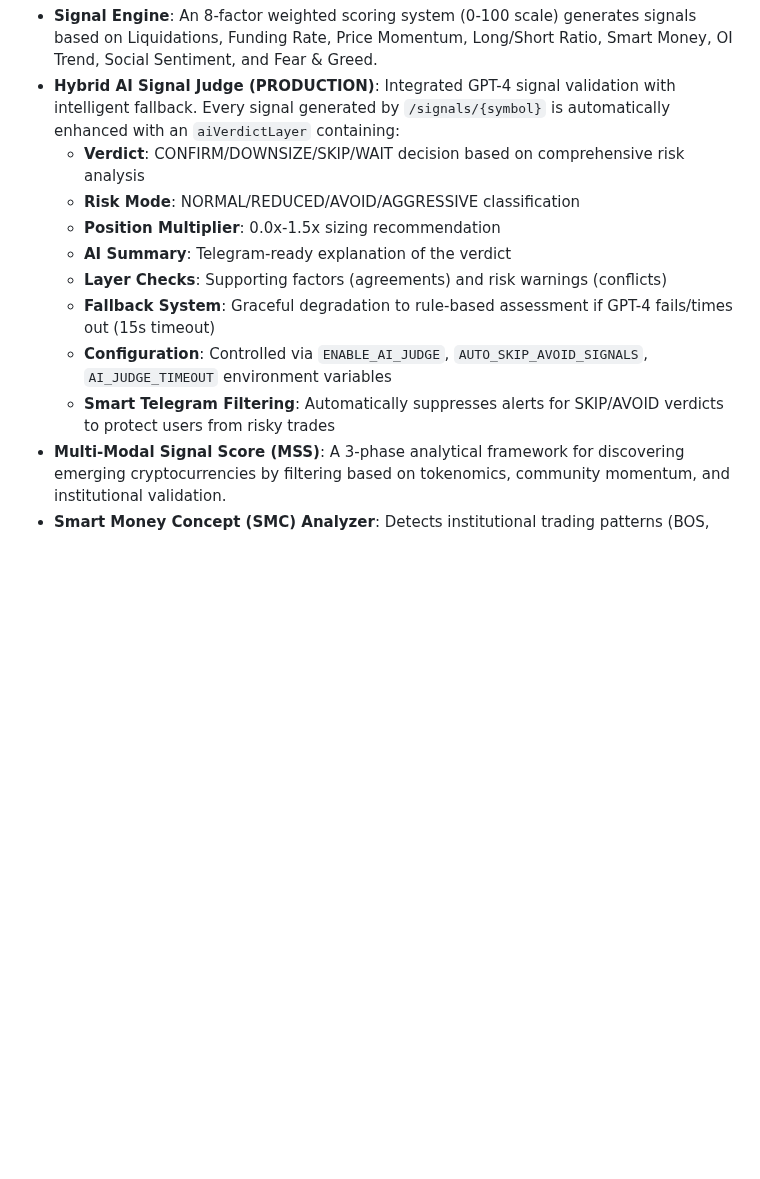
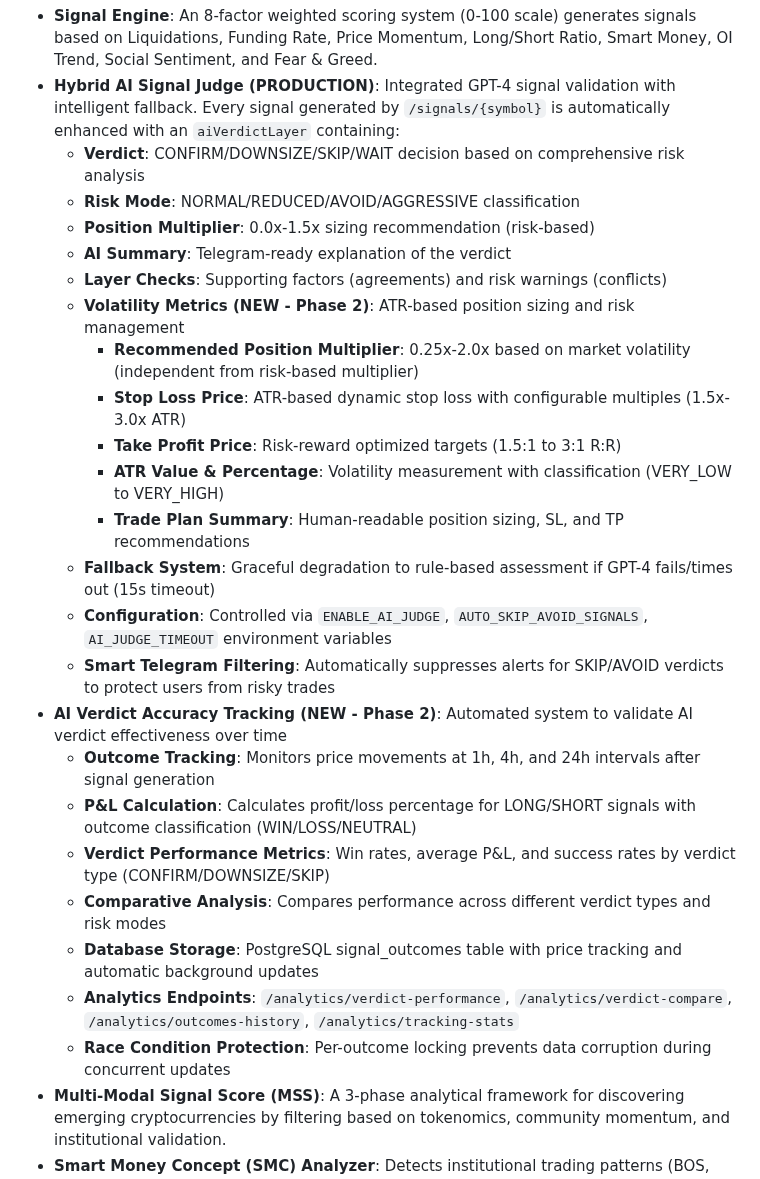
Before and after one commit to rcz87/cryptosatX, a Markdown page: replit.md, the part around the change. Drawn GitHub-style; blank space fills up the shorter version.

Commit message:
Add advanced volatility analysis and AI verdict performance tracking
Introduces Phase 2 enhancements to the AI Signal Judge, including ATR-based volatility metrics for position sizing and stop-loss/take-profit price determination. Also adds automated tracking of AI verdict accuracy over time, calculating P&L and win rates, and storing results in a new PostgreSQL `signal_outcomes` table with associated analytics endpoints.

Replit-Commit-Author: Agent
Replit-Commit-Session-Id: 2553ea48-2f0c-4f2c-b026-f75cbba4af53
Replit-Commit-Checkpoint-Type: intermediate_checkpoint
Replit-Commit-Event-Id: 47b1a20b-62ac-4804-aacd-5f53992b120c
Replit-Commit-Screenshot-Url: https://storage.googleapis.com/screenshot-production-us-central1/87abdc51-8802-483e-a3d7-f8d33853cc46/2553ea48-2f0c-4f2c-b026-f75cbba4af53/8JlngVn

```diff
--- a/replit.md
+++ b/replit.md
@@ -21,12 +21,26 @@ The API provides clean JSON responses and offers a debug mode (`?debug=true`) fo
 - **Hybrid AI Signal Judge (PRODUCTION)**: Integrated GPT-4 signal validation with intelligent fallback. Every signal generated by `/signals/{symbol}` is automatically enhanced with an `aiVerdictLayer` containing:
   - **Verdict**: CONFIRM/DOWNSIZE/SKIP/WAIT decision based on comprehensive risk analysis
   - **Risk Mode**: NORMAL/REDUCED/AVOID/AGGRESSIVE classification
-  - **Position Multiplier**: 0.0x-1.5x sizing recommendation
+  - **Position Multiplier**: 0.0x-1.5x sizing recommendation (risk-based)
   - **AI Summary**: Telegram-ready explanation of the verdict
   - **Layer Checks**: Supporting factors (agreements) and risk warnings (conflicts)
+  - **Volatility Metrics (NEW - Phase 2)**: ATR-based position sizing and risk management
+    - **Recommended Position Multiplier**: 0.25x-2.0x based on market volatility (independent from risk-based multiplier)
+    - **Stop Loss Price**: ATR-based dynamic stop loss with configurable multiples (1.5x-3.0x ATR)
+    - **Take Profit Price**: Risk-reward optimized targets (1.5:1 to 3:1 R:R)
+    - **ATR Value & Percentage**: Volatility measurement with classification (VERY_LOW to VERY_HIGH)
+    - **Trade Plan Summary**: Human-readable position sizing, SL, and TP recommendations
   - **Fallback System**: Graceful degradation to rule-based assessment if GPT-4 fails/times out (15s timeout)
   - **Configuration**: Controlled via `ENABLE_AI_JUDGE`, `AUTO_SKIP_AVOID_SIGNALS`, `AI_JUDGE_TIMEOUT` environment variables
   - **Smart Telegram Filtering**: Automatically suppresses alerts for SKIP/AVOID verdicts to protect users from risky trades
+- **AI Verdict Accuracy Tracking (NEW - Phase 2)**: Automated system to validate AI verdict effectiveness over time
+  - **Outcome Tracking**: Monitors price movements at 1h, 4h, and 24h intervals after signal generation
+  - **P&L Calculation**: Calculates profit/loss percentage for LONG/SHORT signals with outcome classification (WIN/LOSS/NEUTRAL)
+  - **Verdict Performance Metrics**: Win rates, average P&L, and success rates by verdict type (CONFIRM/DOWNSIZE/SKIP)
+  - **Comparative Analysis**: Compares performance across different verdict types and risk modes
+  - **Database Storage**: PostgreSQL signal_outcomes table with price tracking and automatic background updates
+  - **Analytics Endpoints**: `/analytics/verdict-performance`, `/analytics/verdict-compare`, `/analytics/outcomes-history`, `/analytics/tracking-stats`
+  - **Race Condition Protection**: Per-outcome locking prevents data corruption during concurrent updates
 - **Multi-Modal Signal Score (MSS)**: A 3-phase analytical framework for discovering emerging cryptocurrencies by filtering based on tokenomics, community momentum, and institutional validation.
 - **Smart Money Concept (SMC) Analyzer**: Detects institutional trading patterns (BOS, CHoCH, FVG, swing points, liquidity zones) across multiple timeframes.
 - **Dynamic Coin Discovery**: Integrates Binance Futures and CoinGecko for dynamic coin discovery, allowing analysis of any cryptocurrency and filtering.
```
